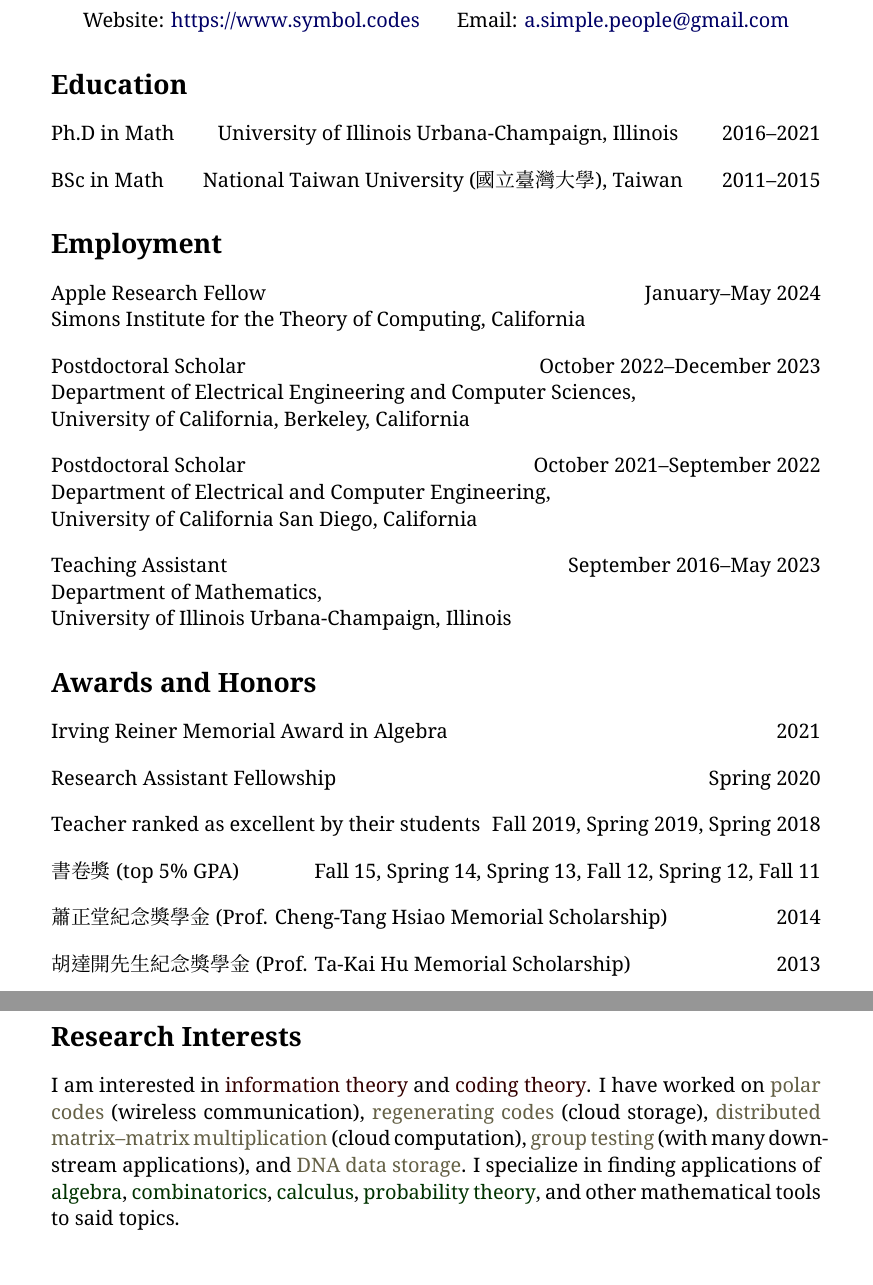
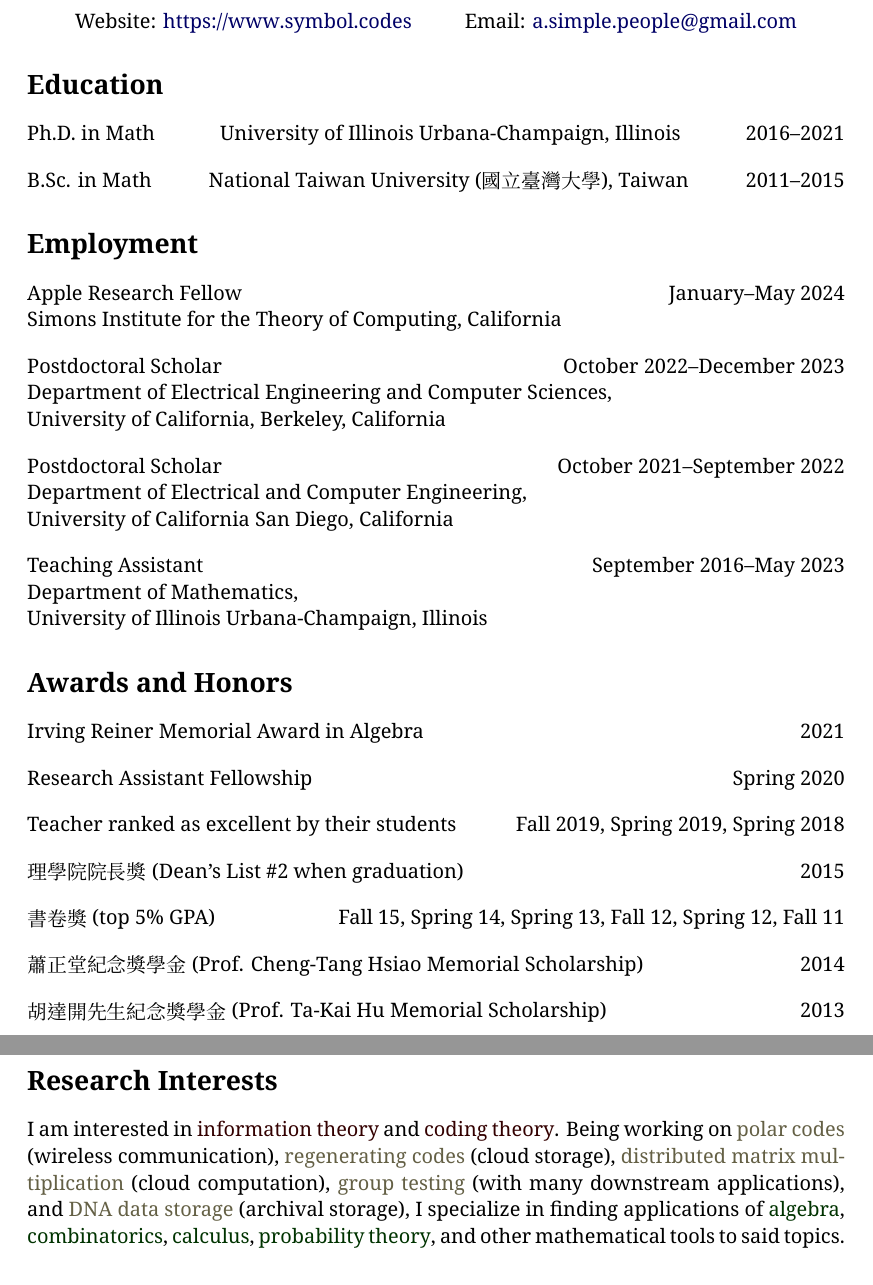
Before and after one commit to Symbol1/Symbol1.github.io, a LaTeX CV (cv/cv_Hsin-Po_WANG.tex): two parts of pages 1 and 2 of 3, joined at a grey line, cut so that both start at the same text. The pictures show the PDF file cv/cv_Hsin-Po_WANG.pdf that the author committed with the source.

Commit message:
dean's list

```diff
--- a/cv/cv_Hsin-Po_WANG.tex
+++ b/cv/cv_Hsin-Po_WANG.tex
@@ -45,9 +45,9 @@
 
 \sec{Education}
 
-Ph.D in Math \hfill       University of Illinois Urbana-Champaign, Illinois       \hfill  2016--2021
+Ph.D. in Math \hfill       University of Illinois Urbana-Champaign, Illinois       \hfill 2016--2021
 
-BSc in Math  \hfill National Taiwan University ({\zhfamily 國立臺灣大學}), Taiwan \hfill  2011--2015
+B.Sc. in Math \hfill   National Taiwan University (\texttc{國立臺灣大學}), Taiwan  \hfill 2011--2015
 
 \sec{Employment}
 
@@ -74,11 +74,13 @@ Research Assistant Fellowship
 
 Teacher ranked as excellent by their students             \hfill Fall 2019, Spring 2019, Spring 2018
 
-{\zhfamily 書卷獎} (top 5\% GPA)   \hfill Fall 15, Spring 14, Spring 13, Fall 12, Spring 12, Fall 11
+\texttc{理學院院長獎} (Dean's List \#2 when graduation)                                  \hfill 2015
 
-{\zhfamily 蕭正堂紀念獎學金} (Prof. Cheng-Tang Hsiao Memorial Scholarship)               \hfill 2014
+\texttc{書卷獎} (top 5\% GPA)      \hfill Fall 15, Spring 14, Spring 13, Fall 12, Spring 12, Fall 11
 
-{\zhfamily 胡達開先生紀念獎學金} (Prof. Ta-Kai Hu Memorial Scholarship)                  \hfill 2013
+\texttc{蕭正堂紀念獎學金} (Prof. Cheng-Tang Hsiao Memorial Scholarship)                  \hfill 2014
+
+\texttc{胡達開先生紀念獎學金} (Prof. Ta-Kai Hu Memorial Scholarship)                     \hfill 2013
 
 \sec{Research Interests}
 
@@ -89,12 +91,12 @@ Teacher ranked as excellent by their students             \hfill Fall 2019, Spri
 I am interested in
 \interest{information theory} and
 \interest{coding theory}.
-I have worked on
+Being working on
 \work{polar codes} (wireless communication),
 \work{regenerating codes} (cloud storage),
-\work{distributed matrix--matrix multiplication} (cloud computation),
+\work{distributed matrix multiplication} (cloud computation),
 \work{group testing} (with many downstream applications), and
-\work{DNA data storage}.
+\work{DNA data storage} (archival storage),
 I specialize in finding applications of
 \apply{algebra},
 \apply{combinatorics},
```
Also changed, not shown: README.md, cv/cv_Hsin-Po_WANG.pdf, cv/cv_Hsin-Po_WANG.tex (6 more changed lines).
